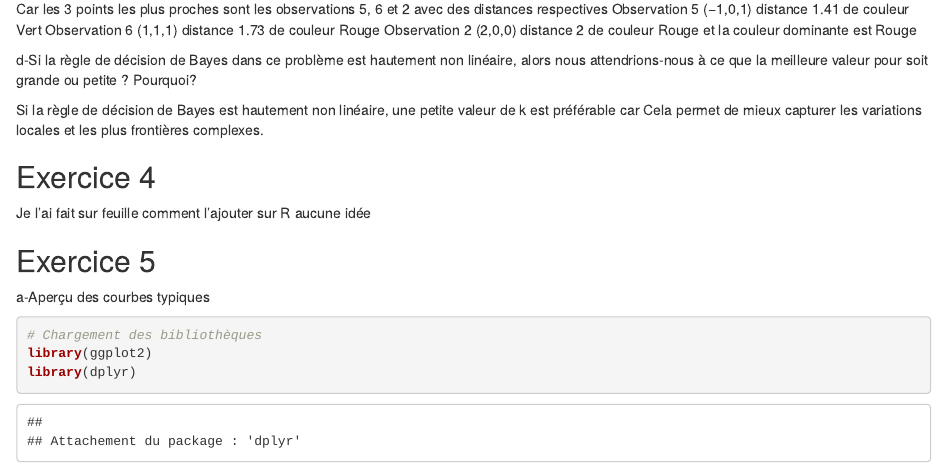
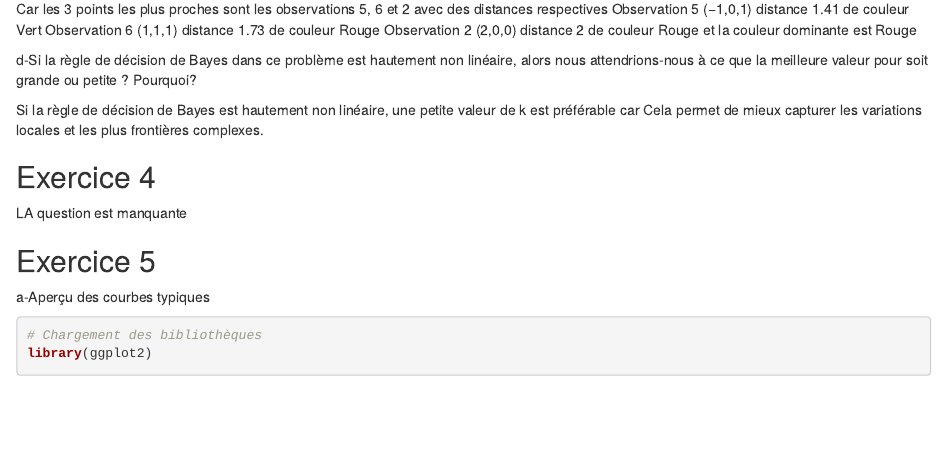
Before and after one commit to Uqac-8STT108-2025/module3, an R Markdown document (module3.Rmd): the page in a window 1100 px wide, from 2370 px down. The pictures show the output file module3.html that the author committed with the source, opened offline.

Commit message:
module3 terminé

```diff
--- a/module3.Rmd
+++ b/module3.Rmd
@@ -108,7 +108,8 @@
 Si la règle de décision de Bayes est hautement non linéaire, une petite valeur de k est préférable car Cela permet de mieux capturer les variations locales et les plus  frontières complexes.
 
 ## Exercice 4
-Je l'ai fait sur feuille comment l'ajouter sur R aucune idée
+
+LA question est manquante
 
 ## Exercice 5
 a-Aperçu des courbes typiques
```
Also changed, not shown: module3.html.
